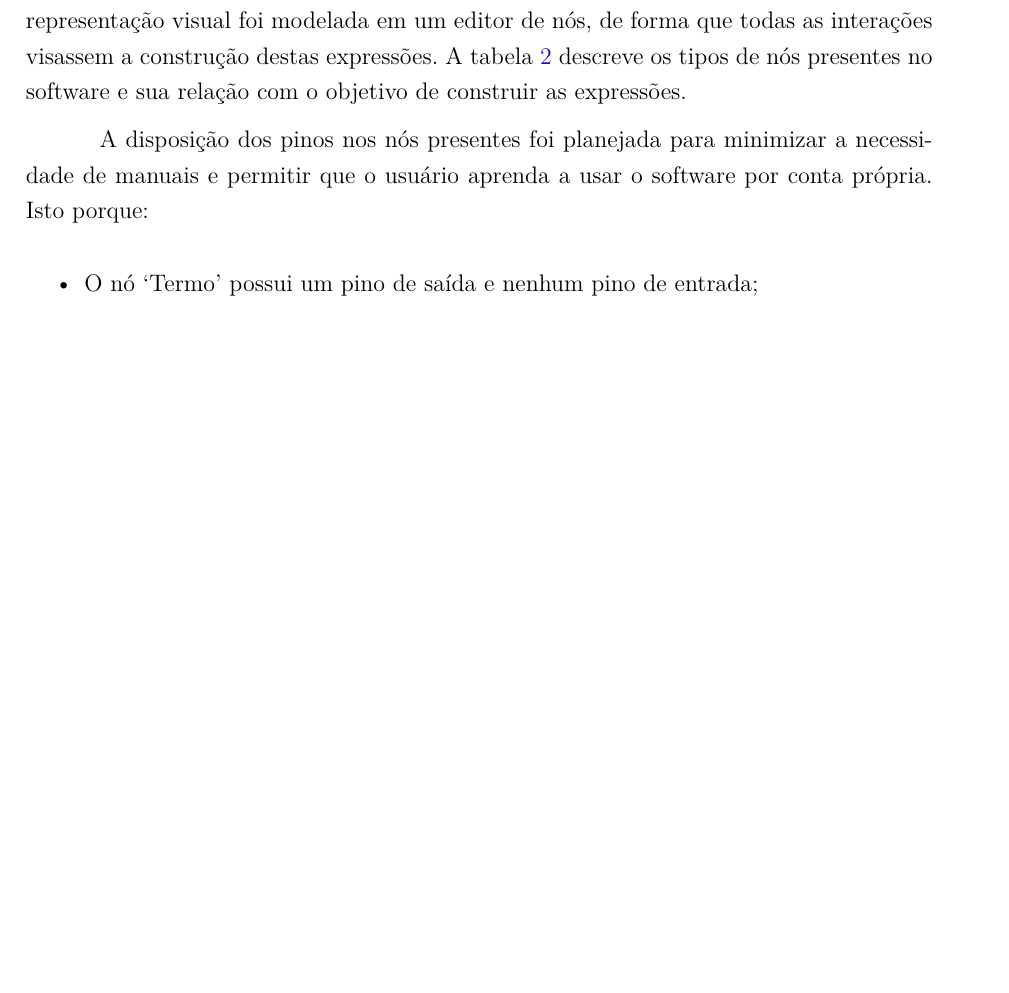
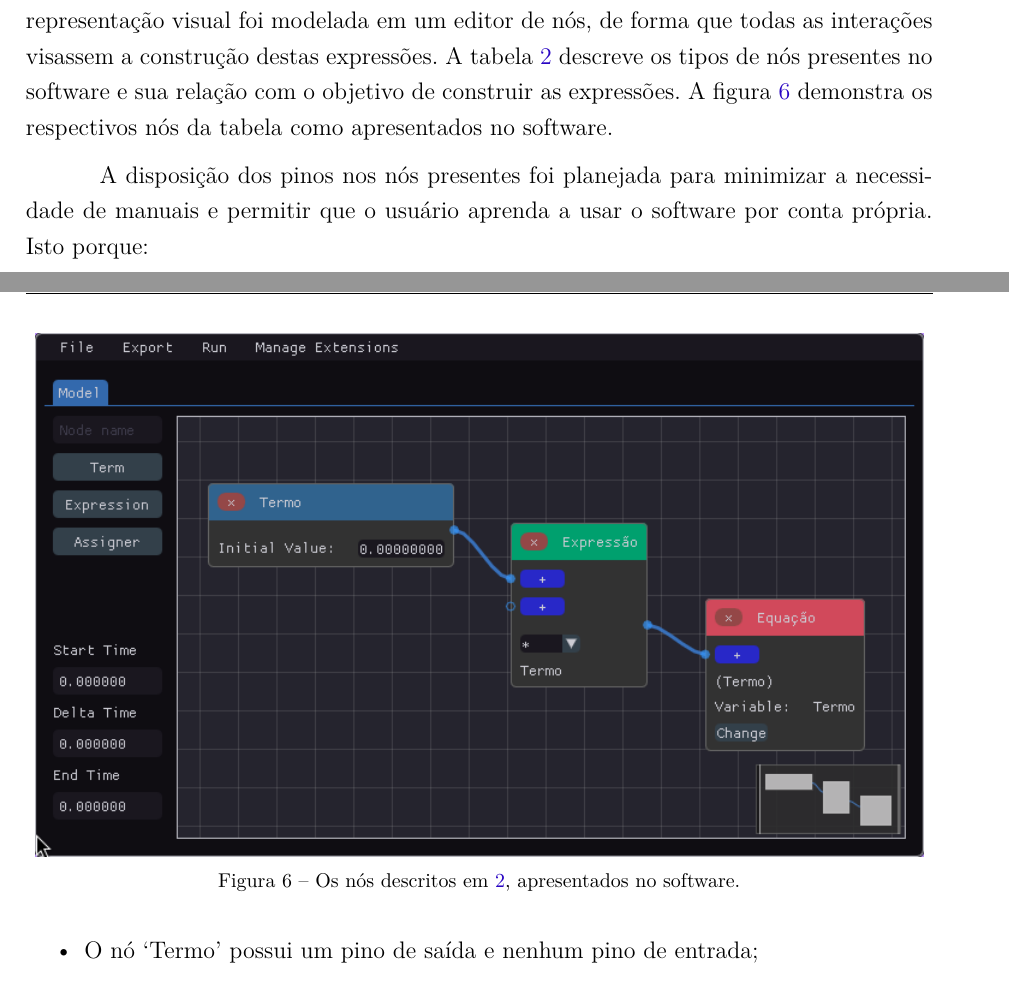
Before and after one commit to Syndelis/dissertacao-mestrado, a LaTeX thesis (ufsj-abntex2.tex): part of page 31 of 70 before the commit and two parts of pages 31 and 32 of 71 after it, the two joined at a grey line, cut so that both start at the same text, the shorter picture padded with empty space. Compiled offline with pdfLaTeX.

Commit message:
adicionada figura que demonstra os tipos de nós no software diretamente

```diff
--- a/ufsj-abntex2.tex
+++ b/ufsj-abntex2.tex
@@ -739,7 +739,7 @@ A construção de EDOs se baseia em alguns princípios gerais, como a Lei de Aç
 
 No sistema de EDOs na equação \ref{eq:predadorpresa}, é possível visualizar este fenômeno: na equação da presa, a expressão \(-a.H.P\) é utilizada para controlar a taxa de predação, isto é, o quanto a concentração desta população é afetada negativamente pela atividade de predação realizada pelos predadores. Naturalmente, a predação ocorrerá mais frequentemente dado altas concentrações de ambos presa e predador, assim como descrito acima.
 
-A partir desta premissa, pode-se resumir o desenvolvimento de EDOs à combinação das expressões que representam as interações das populações entre si e o meio. Assim, a representação visual foi modelada em um editor de nós, de forma que todas as interações visassem a construção destas expressões. A tabela \ref{tab:tipos-de-nos} descreve os tipos de nós presentes no software e sua relação com o objetivo de construir as expressões.
+A partir desta premissa, pode-se resumir o desenvolvimento de EDOs à combinação das expressões que representam as interações das populações entre si e o meio. Assim, a representação visual foi modelada em um editor de nós, de forma que todas as interações visassem a construção destas expressões. A tabela \ref{tab:tipos-de-nos} descreve os tipos de nós presentes no software e sua relação com o objetivo de construir as expressões. A figura \ref{fig:tipos-de-nos} demonstra os respectivos nós da tabela como apresentados no software.
 
 \begin{table}
 \begin{center}
@@ -758,6 +758,13 @@ A partir desta premissa, pode-se resumir o desenvolvimento de EDOs à combinaç
 \caption{Tipos de nós presentes no software.}
 \label{tab:tipos-de-nos}
 \end{table}
+
+\begin{figure}[h]
+    \centering
+    \includegraphics[scale=0.6]{imgs/ode-designer/tipos-nos.png}
+    \caption{Os nós descritos em \ref{tab:tipos-de-nos}, apresentados no software.}
+    \label{fig:tipos-de-nos}
+\end{figure}
 
 A disposição dos pinos nos nós presentes foi planejada para minimizar a necessidade de manuais e permitir que o usuário aprenda a usar o software por conta própria. Isto porque:
 
```
Also changed, not shown: imgs/ode-designer/tipos-nos.png (added).
